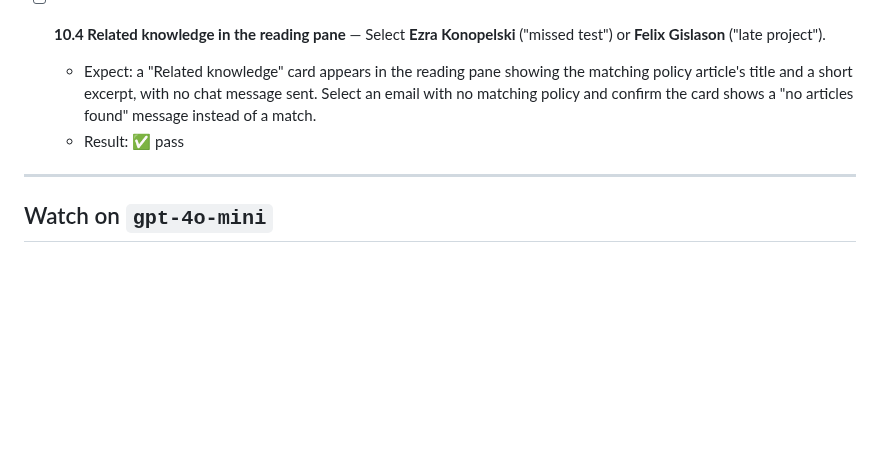
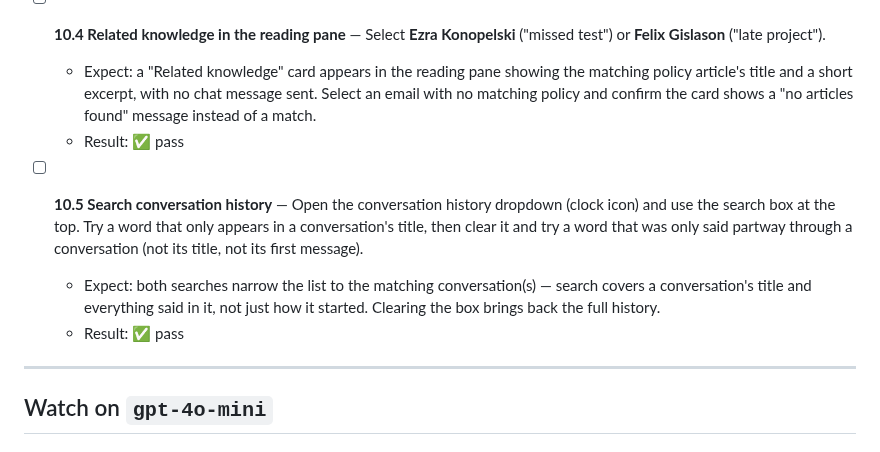
Before and after one commit to myle-agilityio/langchain-training, a Markdown page: practice-new-version/docs/TEST-SCENARIOS.md, the part around the change. GitHub-like rendering; blank space fills up the shorter version.

Commit message:
docs: enhance documents with additional details search functionality

```diff
--- a/practice-new-version/docs/TEST-SCENARIOS.md
+++ b/practice-new-version/docs/TEST-SCENARIOS.md
@@ -134,6 +134,10 @@ result in the **Result** line. Status key: ⬜ not run · ✅ pass · ⚠️ par
   - Expect: a "Related knowledge" card appears in the reading pane showing the matching policy article's title and a short excerpt, with no chat message sent. Select an email with no matching policy and confirm the card shows a "no articles found" message instead of a match.
   - Result: ✅ pass
 
+- [ ] **10.5 Search conversation history** — Open the conversation history dropdown (clock icon) and use the search box at the top. Try a word that only appears in a conversation's title, then clear it and try a word that was only said partway through a conversation (not its title, not its first message).
+  - Expect: both searches narrow the list to the matching conversation(s) — search covers a conversation's title and everything said in it, not just how it started. Clearing the box brings back the full history.
+  - Result: ✅ pass
+
 ---
 
 ## Watch on `gpt-4o-mini`
```
Also changed, not shown: 1 other file.
